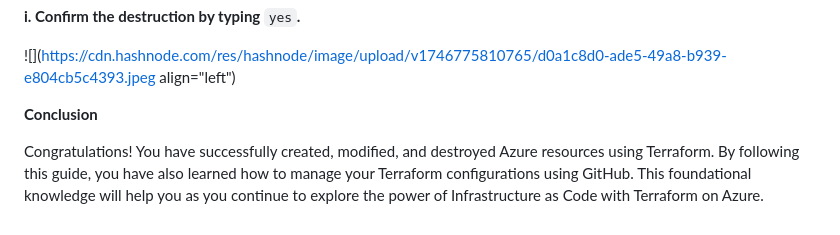
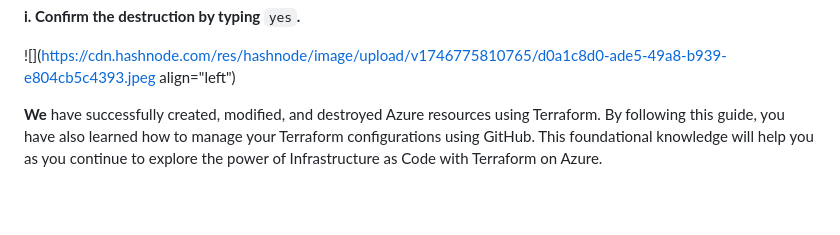
Before and after one commit to Onyechevinli/bika-ride, a Markdown page: cmagi0s0u000008l4etjj7zv8.md, the part around one of its changes. GitHub-like rendering; blank space fills up the shorter version.

Commit message:
update post: Guided steps to creating Azure Resources with Terraform and GitHub

```diff
--- a/cmagi0s0u000008l4etjj7zv8.md
+++ b/cmagi0s0u000008l4etjj7zv8.md
@@ -330,6 +330,4 @@ Type `yes` when prompted to confirm the application.
 
 ![](https://cdn.hashnode.com/res/hashnode/image/upload/v1746775810765/d0a1c8d0-ade5-49a8-b939-e804cb5c4393.jpeg align="left")
 
-**Conclusion**
-
-Congratulations! You have successfully created, modified, and destroyed Azure resources using Terraform. By following this guide, you have also learned how to manage your Terraform configurations using GitHub. This foundational knowledge will help you as you continue to explore the power of Infrastructure as Code with Terraform on Azure.
+**We** have successfully created, modified, and destroyed Azure resources using Terraform. By following this guide, you have also learned how to manage your Terraform configurations using GitHub. This foundational knowledge will help you as you continue to explore the power of Infrastructure as Code with Terraform on Azure.
```
Also changed, not shown: other parts of cmagi0s0u000008l4etjj7zv8.md (+7 -7 lines).
